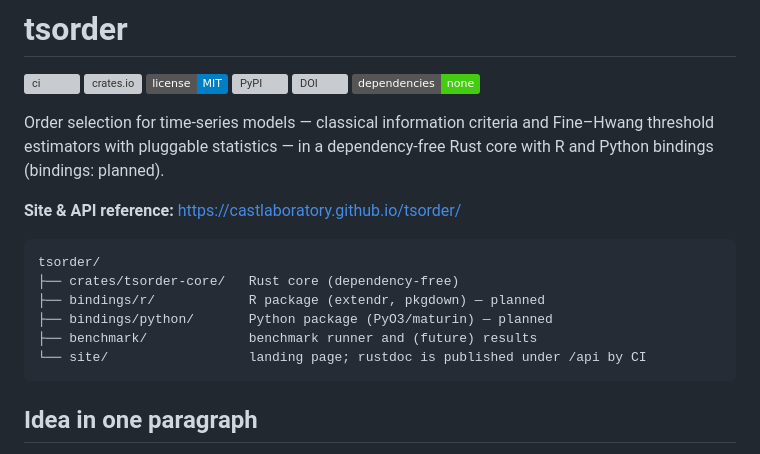
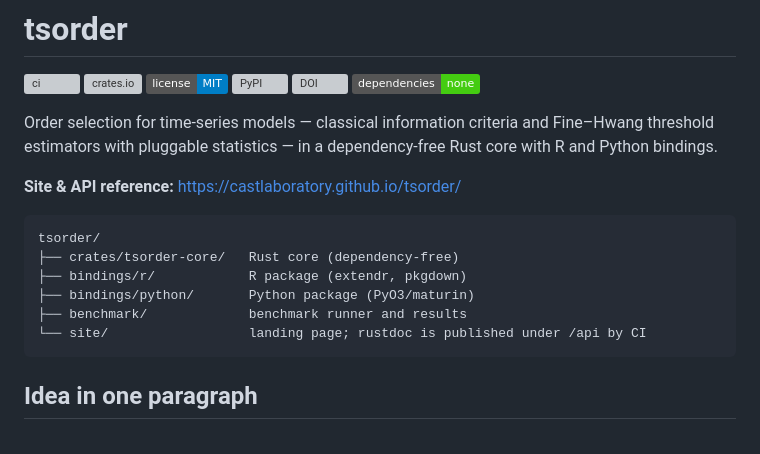
Before and after one commit to castlaboratory/tsorder, a Markdown page: README.md, the part around the change. Drawn GitHub-style; badges without logos; grey boxes are pictures that could not be loaded.

Commit message:
Drop the stale planned markers from the root README
The R and Python bindings have been published since; the benchmark
results are in the repository.

Co-Authored-By: Claude Fable 5 <noreply@anthropic.com>

````diff
--- a/README.md
+++ b/README.md
@@ -9,16 +9,16 @@
 
 Order selection for time-series models — classical information criteria and
 Fine–Hwang threshold estimators with pluggable statistics — in a dependency-free
-Rust core with R and Python bindings (bindings: planned).
+Rust core with R and Python bindings.
 
 **Site & API reference:** <https://castlaboratory.github.io/tsorder/>
 
 ```text
 tsorder/
 ├── crates/tsorder-core/   Rust core (dependency-free)
-├── bindings/r/            R package (extendr, pkgdown) — planned
-├── bindings/python/       Python package (PyO3/maturin) — planned
-├── benchmark/             benchmark runner and (future) results
+├── bindings/r/            R package (extendr, pkgdown)
+├── bindings/python/       Python package (PyO3/maturin)
+├── benchmark/             benchmark runner and results
 └── site/                  landing page; rustdoc is published under /api by CI
 ```
 
````
